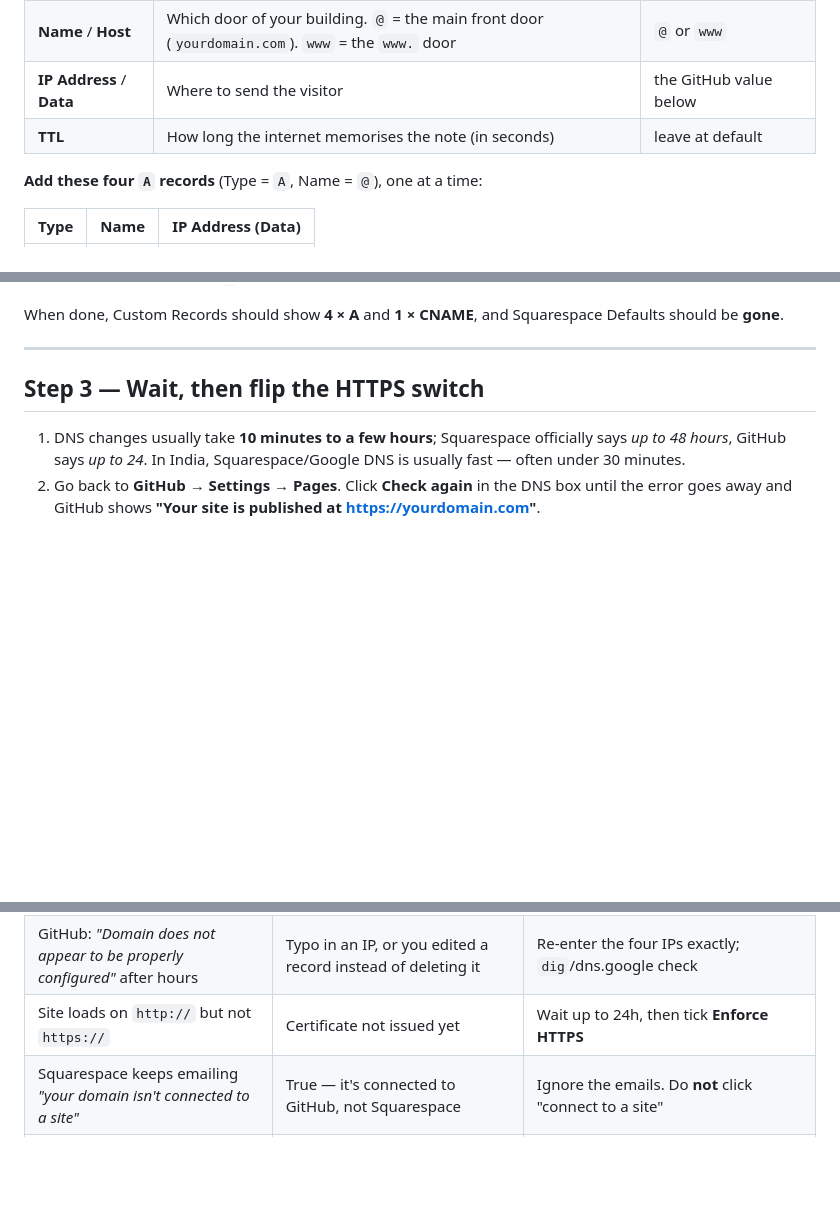
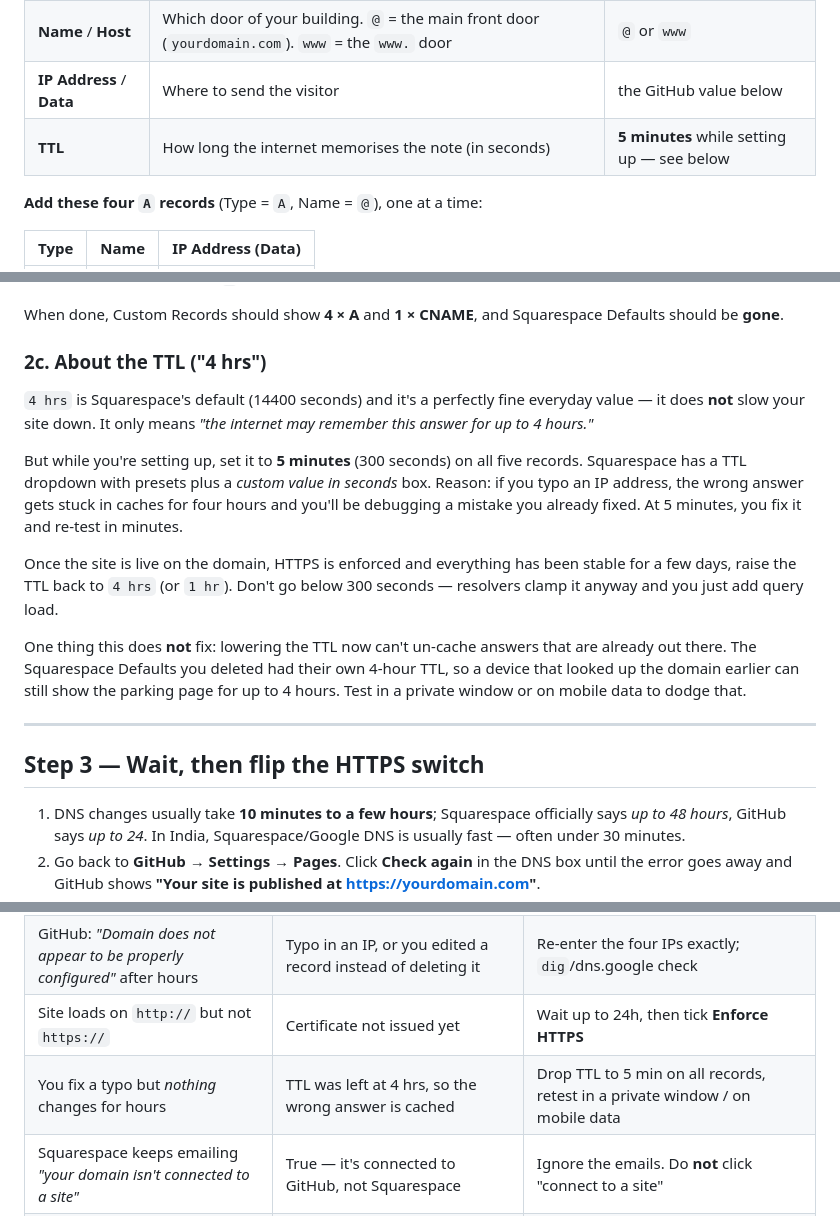
Before and after one commit to nuancestudios/glitz-glamour-site, a Markdown page: docs/connect-custom-domain.md, 3 parts joined by grey strips. Rendered like a GitHub page; blank space fills up the shorter version.

Commit message:
docs: explain Squarespace 4hr default TTL, recommend 5 min during setup
Co-authored-by: arena-agent <297053741+arena-agent@users.noreply.github.com>

```diff
--- a/docs/connect-custom-domain.md
+++ b/docs/connect-custom-domain.md
@@ -103,7 +103,7 @@ What the fields mean, since they are the "random things" being asked:
 | **Type** | What *kind* of note this is | `A` or `CNAME` (see table below) |
 | **Name** / **Host** | Which door of your building. `@` = the main front door (`yourdomain.com`). `www` = the `www.` door | `@` or `www` |
 | **IP Address** / **Data** | Where to send the visitor | the GitHub value below |
-| **TTL** | How long the internet memorises the note (in seconds) | leave at default |
+| **TTL** | How long the internet memorises the note (in seconds) | **5 minutes** while setting up — see below |
 
 **Add these four `A` records** (Type = `A`, Name = `@`), one at a time:
 
@@ -130,6 +130,23 @@ Notes:
 - **Do not add a wildcard `*` record.** GitHub explicitly warns that wildcards are a takeover risk.
 
 When done, Custom Records should show **4 × A** and **1 × CNAME**, and Squarespace Defaults should be **gone**.
+
+### 2c. About the TTL ("4 hrs")
+
+`4 hrs` is Squarespace's default (14400 seconds) and it's a perfectly fine everyday value — it does **not** slow
+your site down. It only means *"the internet may remember this answer for up to 4 hours."*
+
+But while you're setting up, set it to **5 minutes** (300 seconds) on all five records. Squarespace has a TTL
+dropdown with presets plus a *custom value in seconds* box. Reason: if you typo an IP address, the wrong answer
+gets stuck in caches for four hours and you'll be debugging a mistake you already fixed. At 5 minutes, you fix it
+and re-test in minutes.
+
+Once the site is live on the domain, HTTPS is enforced and everything has been stable for a few days, raise the
+TTL back to `4 hrs` (or `1 hr`). Don't go below 300 seconds — resolvers clamp it anyway and you just add query load.
+
+One thing this does **not** fix: lowering the TTL now can't un-cache answers that are already out there. The
+Squarespace Defaults you deleted had their own 4-hour TTL, so a device that looked up the domain earlier can
+still show the parking page for up to 4 hours. Test in a private window or on mobile data to dodge that.
 
 ---
 
@@ -174,6 +191,7 @@ So the moment DNS resolves, the site appears — no deploy, no rebuild, nothing
 | GitHub: *"CNAME already taken"* | That domain is already attached to some other GitHub Pages site | Check your other repos' Pages settings and remove it there first |
 | GitHub: *"Domain does not appear to be properly configured"* after hours | Typo in an IP, or you edited a record instead of deleting it | Re-enter the four IPs exactly; `dig`/dns.google check |
 | Site loads on `http://` but not `https://` | Certificate not issued yet | Wait up to 24h, then tick **Enforce HTTPS** |
+| You fix a typo but *nothing* changes for hours | TTL was left at 4 hrs, so the wrong answer is cached | Drop TTL to 5 min on all records, retest in a private window / on mobile data |
 | Squarespace keeps emailing *"your domain isn't connected to a site"* | True — it's connected to GitHub, not Squarespace | Ignore the emails. Do **not** click "connect to a site" |
 | Your site breaks after you delete defaults | You deleted the defaults *before* Step 1, so nothing was claimed in GitHub | Redo Step 1, or re-add records |
 
```
